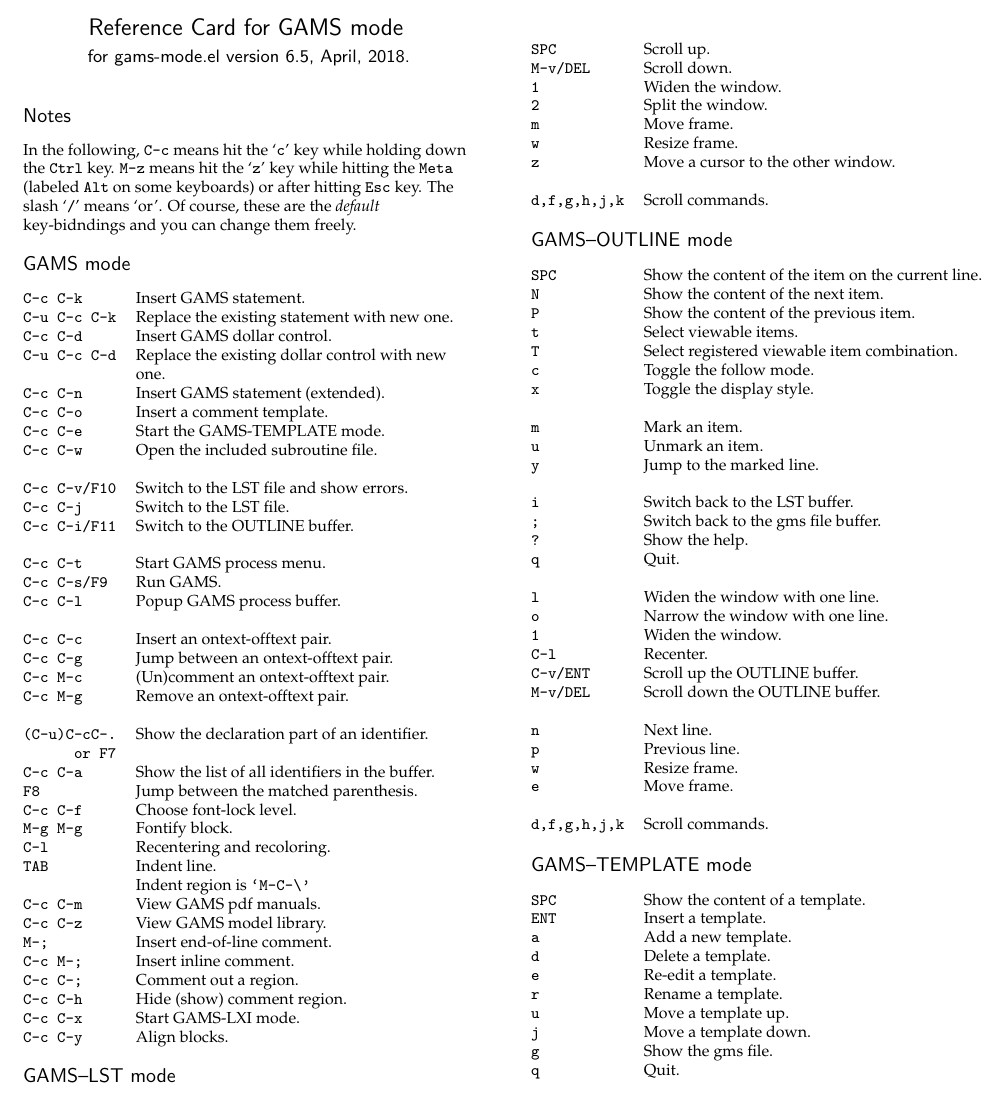
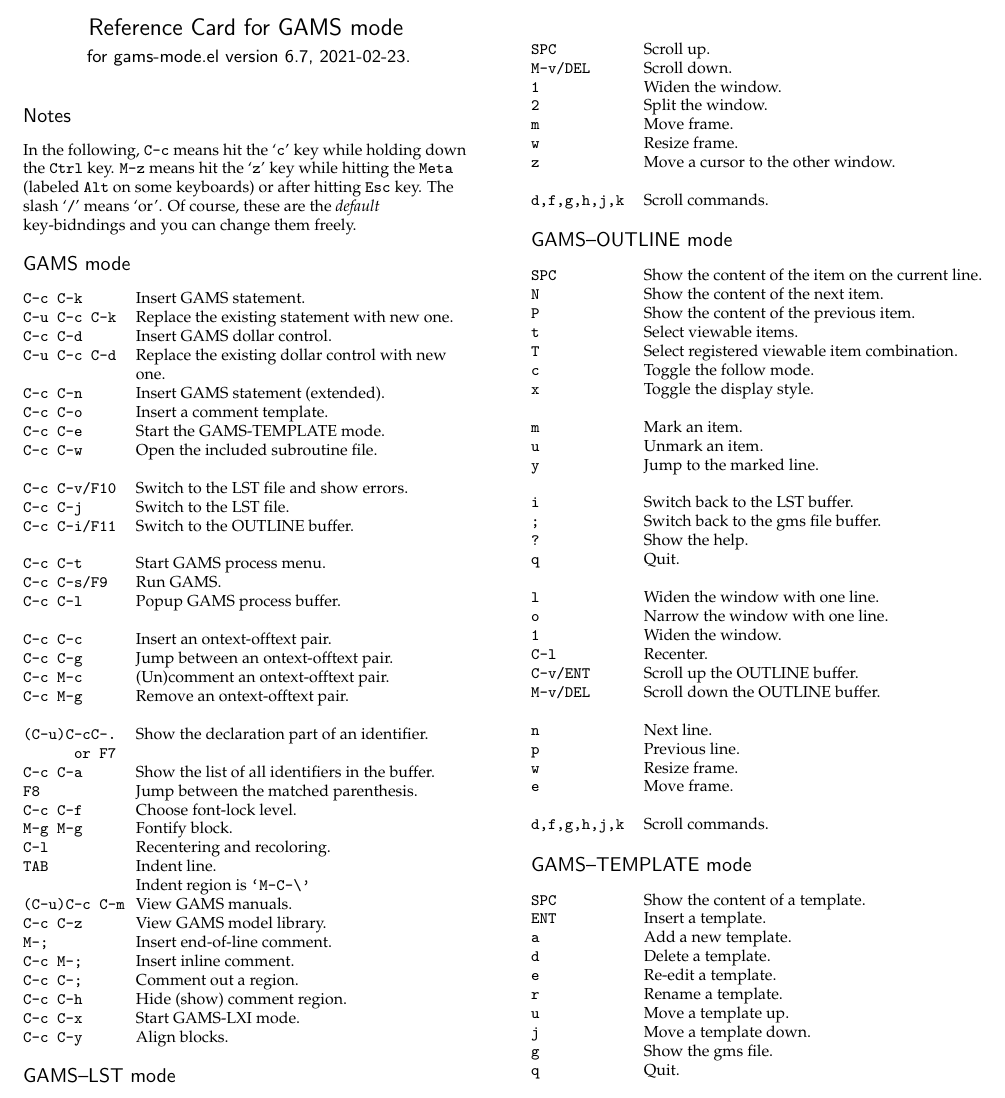
Before and after one commit to ShiroTakeda/gams-mode, a LaTeX document (doc/refcard-gams.tex): part of the page, cut so that both start at the same text. Compiled offline with pdfLaTeX.

Commit message:
Updated the reference card.

```diff
--- a/doc/refcard-gams.tex
+++ b/doc/refcard-gams.tex
@@ -26,9 +26,9 @@
 % Two columns, footnote size.
 \twocolumn\footnotesize\pagestyle{empty}
 
-\def\version{6.5}
-\def\date{April, 2018}
-\def\year{2001--2018\ }
+\def\version{6.7}
+\def\date{2021-02-23}
+\def\year{2001--2021\ }
 
 \def\author{Shiro Takeda \\{\tt shiro.takeda@gmail.com}}
 
@@ -124,7 +124,7 @@
 \key{C-l}  Recentering and recoloring.
 \key{TAB}  Indent line.
 \key{} Indent region is \verb|`M-C-\'|
-\key{C-c C-m}  View GAMS pdf manuals.
+\key{(C-u)C-c C-m}  View GAMS manuals.
 \key{C-c C-z}  View GAMS model library.
 \key{M-;}  Insert end-of-line comment.
 \key{C-c M-;}  Insert inline comment.
```
Also changed, not shown: doc/refcard-gams.pdf, doc/refcard-gams.tex (2 more changed lines).
